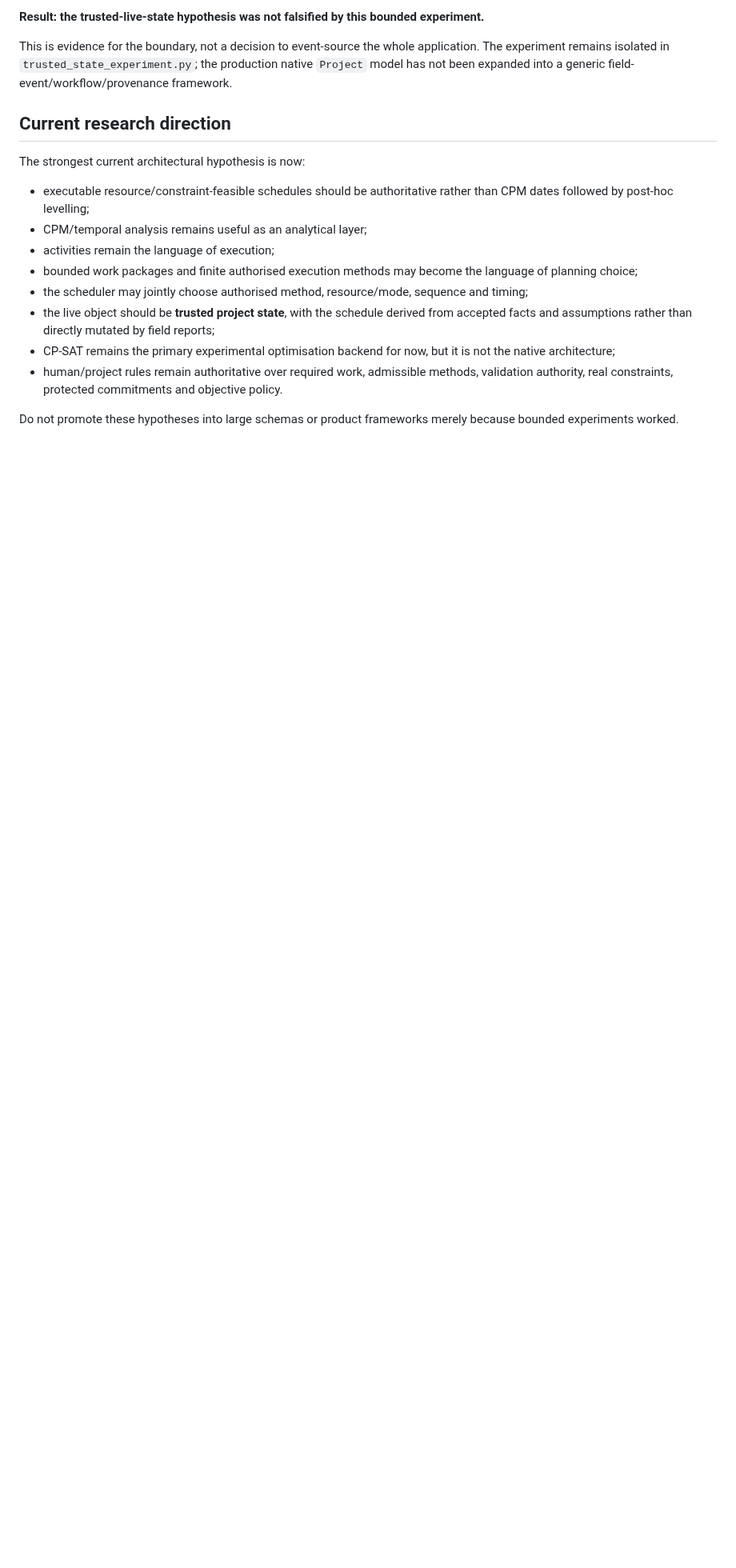
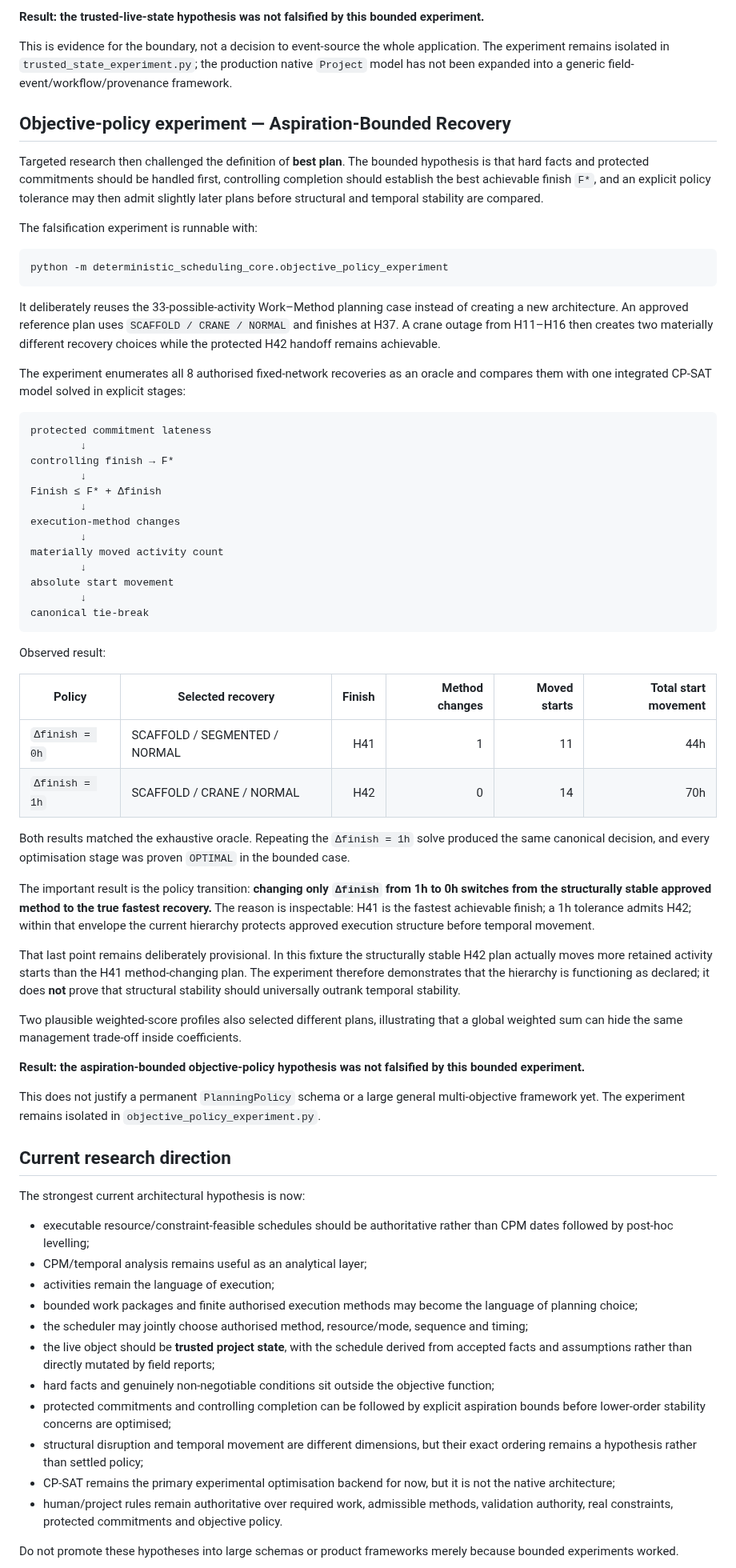
Before and after one commit to dezrobbo1/PM-Software, a Markdown page: README.md, the part around one of its changes. Shown at 80% size. Drawn GitHub-style; blank space fills up the shorter version.

Commit message:
Record objective-policy experiment result

````diff
--- a/README.md
+++ b/README.md
@@ -161,6 +161,55 @@ Observed result:
 
 This is evidence for the boundary, not a decision to event-source the whole application. The experiment remains isolated in `trusted_state_experiment.py`; the production native `Project` model has not been expanded into a generic field-event/workflow/provenance framework.
 
+## Objective-policy experiment — Aspiration-Bounded Recovery
+
+Targeted research then challenged the definition of **best plan**. The bounded hypothesis is that hard facts and protected commitments should be handled first, controlling completion should establish the best achievable finish `F*`, and an explicit policy tolerance may then admit slightly later plans before structural and temporal stability are compared.
+
+The falsification experiment is runnable with:
+
+```bash
+python -m deterministic_scheduling_core.objective_policy_experiment
+```
+
+It deliberately reuses the 33-possible-activity Work–Method planning case instead of creating a new architecture. An approved reference plan uses `SCAFFOLD / CRANE / NORMAL` and finishes at H37. A crane outage from H11–H16 then creates two materially different recovery choices while the protected H42 handoff remains achievable.
+
+The experiment enumerates all 8 authorised fixed-network recoveries as an oracle and compares them with one integrated CP-SAT model solved in explicit stages:
+
+```text
+protected commitment lateness
+        ↓
+controlling finish → F*
+        ↓
+Finish ≤ F* + Δfinish
+        ↓
+execution-method changes
+        ↓
+materially moved activity count
+        ↓
+absolute start movement
+        ↓
+canonical tie-break
+```
+
+Observed result:
+
+| Policy | Selected recovery | Finish | Method changes | Moved starts | Total start movement |
+|---|---|---:|---:|---:|---:|
+| `Δfinish = 0h` | SCAFFOLD / SEGMENTED / NORMAL | H41 | 1 | 11 | 44h |
+| `Δfinish = 1h` | SCAFFOLD / CRANE / NORMAL | H42 | 0 | 14 | 70h |
+
+Both results matched the exhaustive oracle. Repeating the `Δfinish = 1h` solve produced the same canonical decision, and every optimisation stage was proven `OPTIMAL` in the bounded case.
+
+The important result is the policy transition: **changing only `Δfinish` from 1h to 0h switches from the structurally stable approved method to the true fastest recovery.** The reason is inspectable: H41 is the fastest achievable finish; a 1h tolerance admits H42; within that envelope the current hierarchy protects approved execution structure before temporal movement.
+
+That last point remains deliberately provisional. In this fixture the structurally stable H42 plan actually moves more retained activity starts than the H41 method-changing plan. The experiment therefore demonstrates that the hierarchy is functioning as declared; it does **not** prove that structural stability should universally outrank temporal stability.
+
+Two plausible weighted-score profiles also selected different plans, illustrating that a global weighted sum can hide the same management trade-off inside coefficients.
+
+**Result: the aspiration-bounded objective-policy hypothesis was not falsified by this bounded experiment.**
+
+This does not justify a permanent `PlanningPolicy` schema or a large general multi-objective framework yet. The experiment remains isolated in `objective_policy_experiment.py`.
+
 ## Current research direction
 
 The strongest current architectural hypothesis is now:
@@ -171,6 +220,9 @@ The strongest current architectural hypothesis is now:
 - bounded work packages and finite authorised execution methods may become the language of planning choice;
 - the scheduler may jointly choose authorised method, resource/mode, sequence and timing;
 - the live object should be **trusted project state**, with the schedule derived from accepted facts and assumptions rather than directly mutated by field reports;
+- hard facts and genuinely non-negotiable conditions sit outside the objective function;
+- protected commitments and controlling completion can be followed by explicit aspiration bounds before lower-order stability concerns are optimised;
+- structural disruption and temporal movement are different dimensions, but their exact ordering remains a hypothesis rather than settled policy;
 - CP-SAT remains the primary experimental optimisation backend for now, but it is not the native architecture;
 - human/project rules remain authoritative over required work, admissible methods, validation authority, real constraints, protected commitments and objective policy.
 
````
Also changed, not shown: other parts of README.md (+7 -4 lines).
